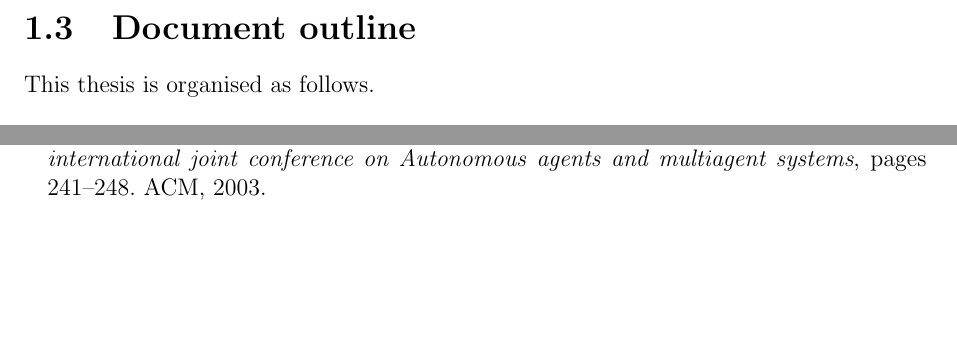
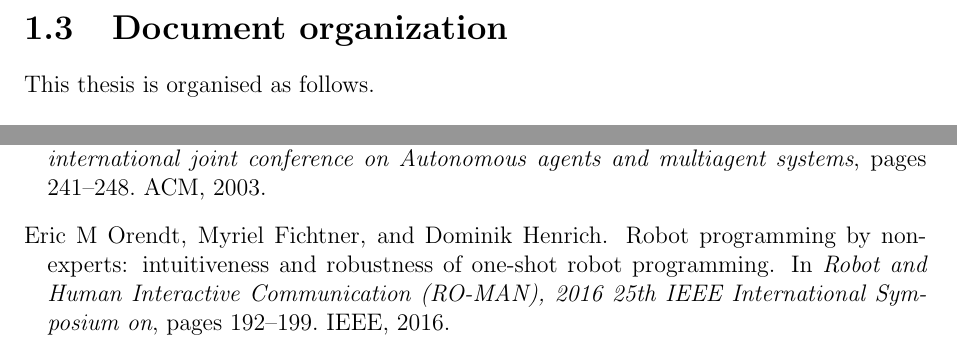
Before and after one commit to ysl208/lunwen, a LaTeX thesis (thesis.tex, which reads 1-intro/3-overview.tex): two parts of pages 11 and 68 of 71, joined at a grey line, cut so that both start at the same text, the shorter picture padded with empty space. Compiled offline with pdfLaTeX.

```diff
--- a/1-intro/3-overview.tex
+++ b/1-intro/3-overview.tex
@@ -1,4 +1,4 @@
-\section{Document outline}
+\section{Document organization}
 This thesis is organised as follows.
 
 \paragraph{\chapt{chap:Sota}} presents the state of the art in the domains End-user Robot Programming, Programming by Demonstration, and Automated Planning.
```
Also changed, not shown: 1-intro/1-motivation.tex (+1 -2 lines).
